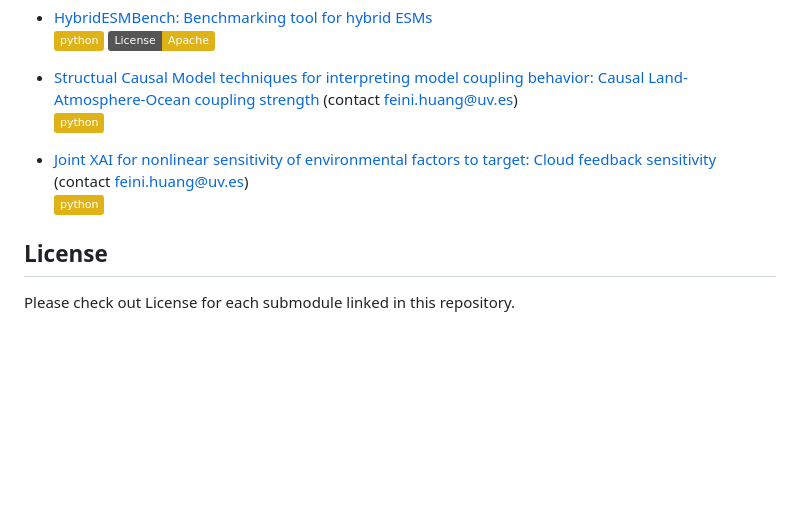
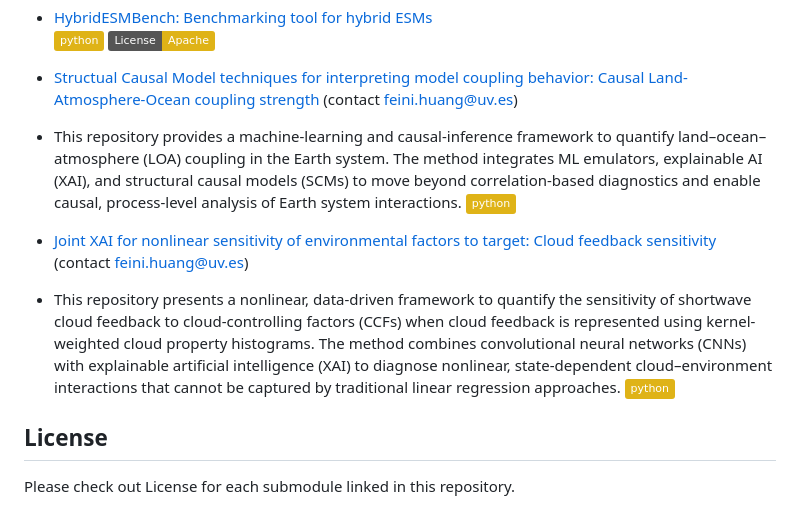
Before and after one commit to AI4PEX/ESM-evaluation, a Markdown page: README.md, the part around the change. GitHub-like rendering; badges without logos; blank space fills up the shorter version.

Commit message:
update description
Added descriptions for Structural Causal Model techniques and Joint XAI for cloud feedback sensitivity.

```diff
--- a/README.md
+++ b/README.md
@@ -40,9 +40,11 @@ The codebase implements state-of-the-art explainable AI (XAI), causal discovery,
 
 
 - [Structual Causal Model techniques for interpreting model coupling behavior: Causal Land-Atmosphere-Ocean coupling strength](https://github.com/feinihuang9554-max/Causal-strength-for-Land-Atmosphere-Ocean-coupling.git) (contact <feini.huang@uv.es>)
+- This repository provides a machine-learning and causal-inference framework to quantify land–ocean–atmosphere (LOA) coupling in the Earth system. The method integrates ML emulators, explainable AI (XAI), and structural causal models (SCMs) to move beyond correlation-based diagnostics and enable causal, process-level analysis of Earth system interactions.
 ![python](https://img.shields.io/badge/python-yellow)
 
 - [Joint XAI for nonlinear sensitivity of environmental factors to target: Cloud feedback sensitivity](https://github.com/feinihuang9554-max/Interpretable-CNN-for-nonlinear-sensitivity.git) (contact <feini.huang@uv.es>)
+- This repository presents a nonlinear, data-driven framework to quantify the sensitivity of shortwave cloud feedback to cloud-controlling factors (CCFs) when cloud feedback is represented using kernel-weighted cloud property histograms. The method combines convolutional neural networks (CNNs) with explainable artificial intelligence (XAI) to diagnose nonlinear, state-dependent cloud–environment interactions that cannot be captured by traditional linear regression approaches.
 ![python](https://img.shields.io/badge/python-yellow)
 
 
```
